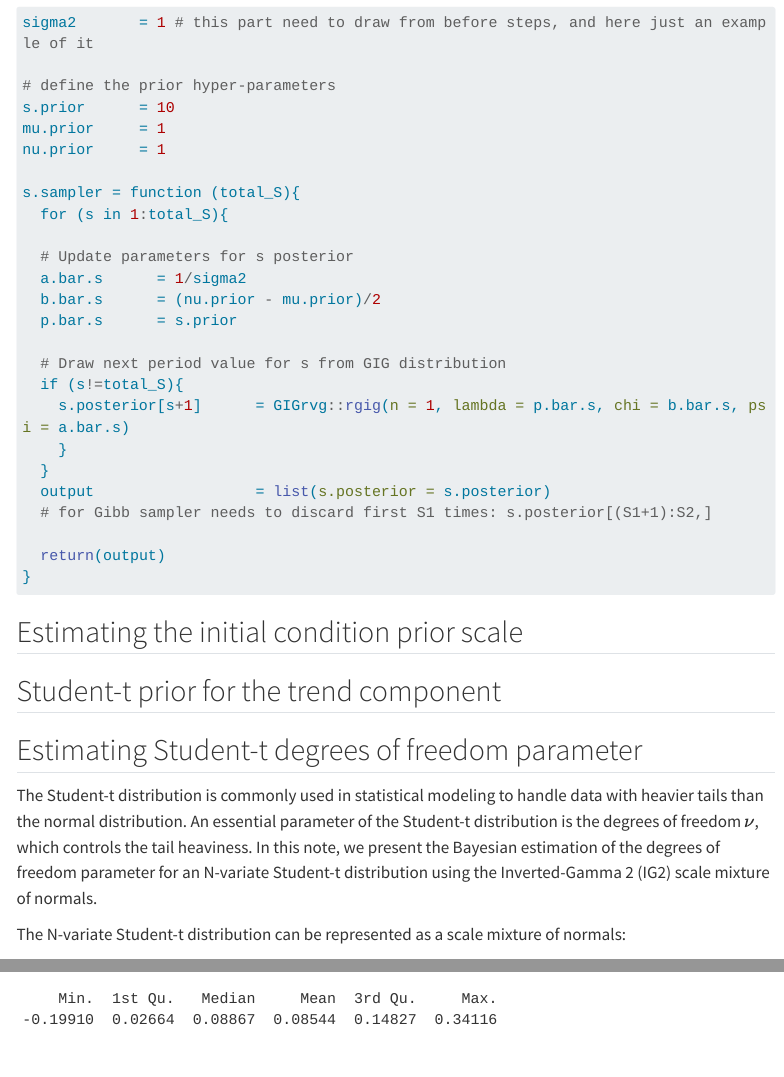
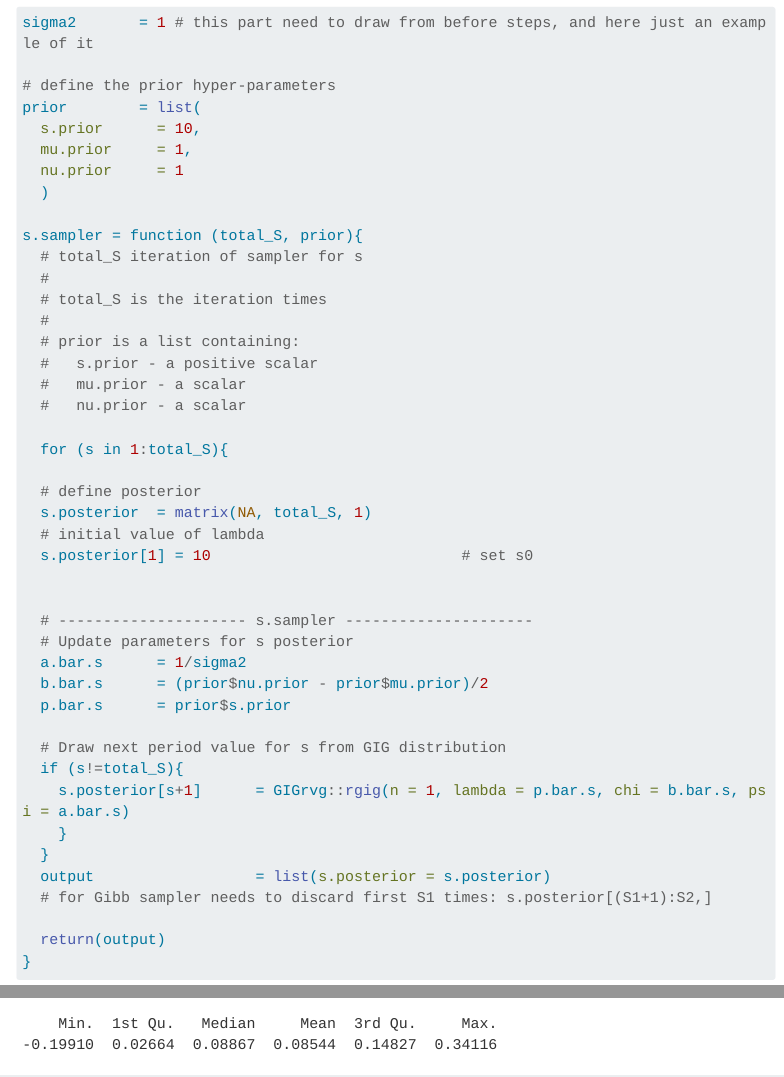
Before and after one commit to donotdespair/Bayesian-Unobserved-Component-Models, a Quarto document (index.qmd): the page in a window 1100 px wide, from 3580 px down, and a second part further down, joined at a grey line. Rendered offline with R 4.5, knitr and Pandoc in place of Quarto, with nearby package versions; menus at the side of the page are left out; long lines of code are wrapped.

Commit message:
update a list for prior

```diff
--- a/index.qmd
+++ b/index.qmd
@@ -176,17 +176,35 @@ The following script illustrates sampling from the full conditional posterior di
 sigma2       = 1 # this part need to draw from before steps, and here just an example of it
 
 # define the prior hyper-parameters
-s.prior      = 10
-mu.prior     = 1
-nu.prior     = 1
+prior        = list(
+  s.prior      = 10,
+  mu.prior     = 1,
+  nu.prior     = 1
+  )
 
-s.sampler = function (total_S){
+s.sampler = function (total_S, prior){
+  # total_S iteration of sampler for s
+  #
+  # total_S is the iteration times
+  #
+  # prior is a list containing:
+  #   s.prior - a positive scalar
+  #   mu.prior - a scalar
+  #   nu.prior - a scalar
+
   for (s in 1:total_S){
 
+  # define posterior
+  s.posterior  = matrix(NA, total_S, 1)
+  # initial value of lambda
+  s.posterior[1] = 10                            # set s0
+
+
+  # --------------------- s.sampler ---------------------
   # Update parameters for s posterior
   a.bar.s      = 1/sigma2
-  b.bar.s      = (nu.prior - mu.prior)/2
-  p.bar.s      = s.prior
+  b.bar.s      = (prior$nu.prior - prior$mu.prior)/2
+  p.bar.s      = prior$s.prior
 
   # Draw next period value for s from GIG distribution
   if (s!=total_S){
```
